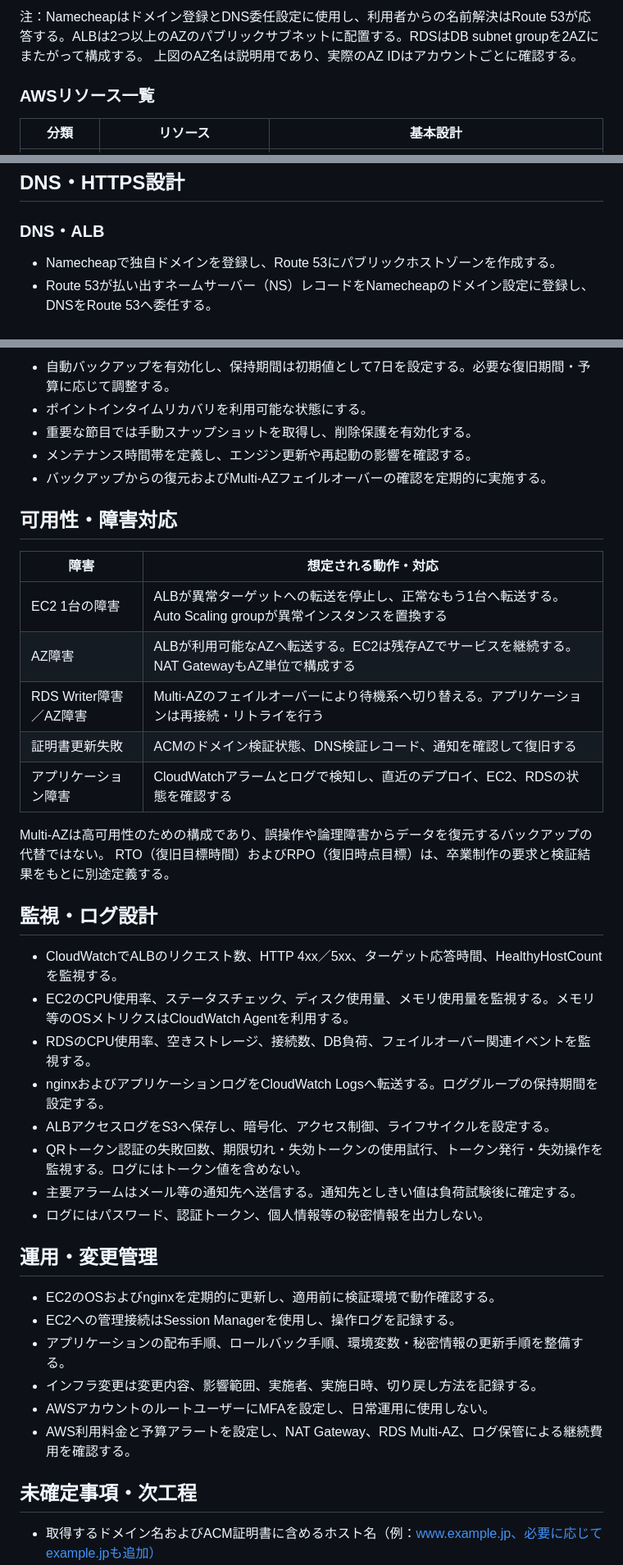
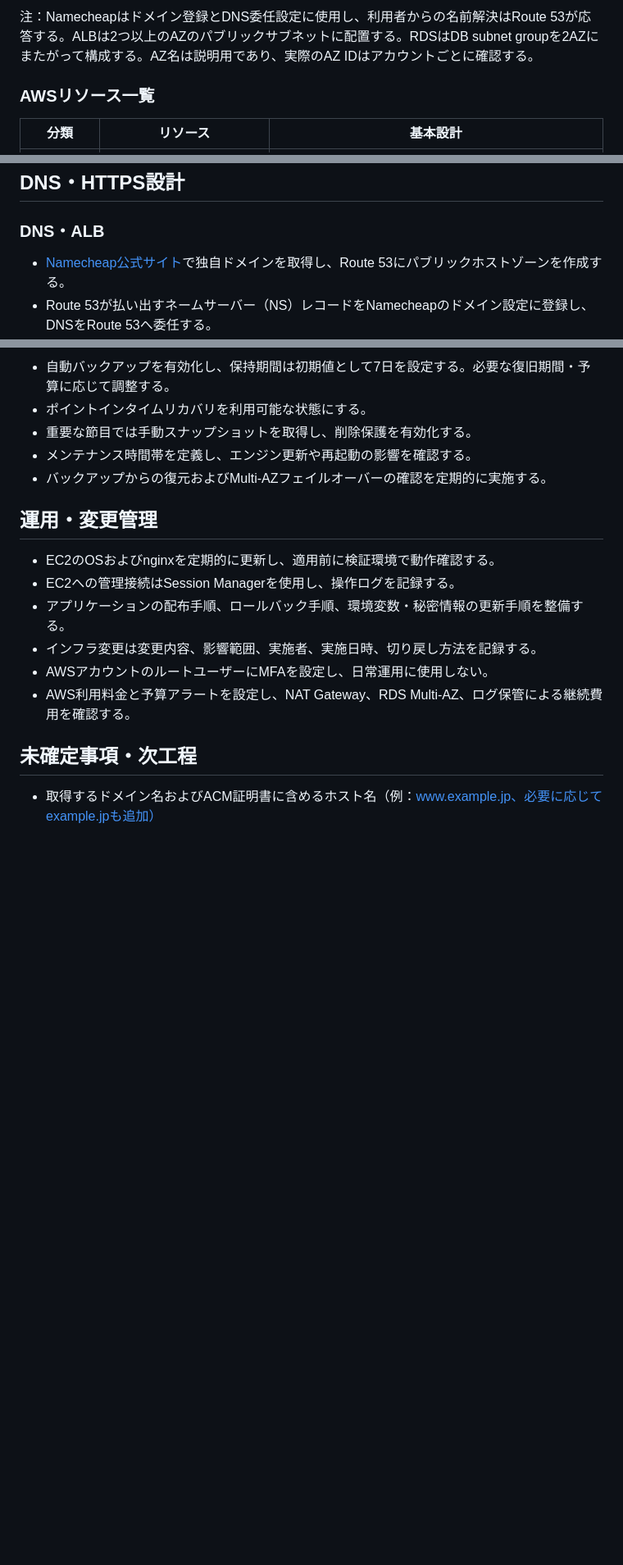
Before and after one commit to 25yc0102-png/sotsugyo-project, a Markdown page: インフラ基本設計.md, 3 parts joined by grey strips. Shown at 82% size. Drawn GitHub-style; blank space fills up the shorter version.

````diff
--- a/インフラ基本設計.md
+++ b/インフラ基本設計.md
@@ -72,7 +78,6 @@ EC2とRDSにパブリックIPアドレスは割り当てない。ALBは公開エ
 ```
 
-注：Namecheapはドメイン登録とDNS委任設定に使用し、利用者からの名前解決はRoute 53が応答する。ALBは2つ以上のAZのパブリックサブネットに配置する。RDSはDB subnet groupを2AZにまたがって構成する。
-     上図のAZ名は説明用であり、実際のAZ IDはアカウントごとに確認する。
+注：Namecheapはドメイン登録とDNS委任設定に使用し、利用者からの名前解決はRoute 53が応答する。ALBは2つ以上のAZのパブリックサブネットに配置する。RDSはDB subnet groupを2AZにまたがって構成する。AZ名は説明用であり、実際のAZ IDはアカウントごとに確認する。
 
 ### AWSリソース一覧
 
@@ -151,7 +156,7 @@ RDSはPublicly accessibleを無効にし、DBサブネットから外部へ到
 ## DNS・HTTPS設計
 
 ### DNS・ALB
-- Namecheapで独自ドメインを登録し、Route 53にパブリックホストゾーンを作成する。
+- [Namecheap公式サイト](https://www.namecheap.com/)で独自ドメインを取得し、Route 53にパブリックホストゾーンを作成する。
 - Route 53が払い出すネームサーバー（NS）レコードをNamecheapのドメイン設定に登録し、DNSをRoute 53へ委任する。
 - Route 53にALB宛てAliasレコードを作成し、独自ドメインからALBへ名前解決する。ALBのIPアドレスをAレコードへ固定登録しない。ALBのIPアドレスが変わってもAliasレコードで追従する。
 - ALBはinternet-facingとし、2AZのパブリックサブネットに配置する。
@@ -223,30 +228,6 @@ RDSはPublicly accessibleを無効にし、DBサブネットから外部へ到
 - メンテナンス時間帯を定義し、エンジン更新や再起動の影響を確認する。
 - バックアップからの復元およびMulti-AZフェイルオーバーの確認を定期的に実施する。
 
-## 可用性・障害対応
-
-| 障害 | 想定される動作・対応 |
-|---|---|
-| EC2 1台の障害 | ALBが異常ターゲットへの転送を停止し、正常なもう1台へ転送する。Auto Scaling groupが異常インスタンスを置換する |
-| AZ障害 | ALBが利用可能なAZへ転送する。EC2は残存AZでサービスを継続する。NAT GatewayもAZ単位で構成する |
-| RDS Writer障害／AZ障害 | Multi-AZのフェイルオーバーにより待機系へ切り替える。アプリケーションは再接続・リトライを行う |
-| 証明書更新失敗 | ACMのドメイン検証状態、DNS検証レコード、通知を確認して復旧する |
-| アプリケーション障害 | CloudWatchアラームとログで検知し、直近のデプロイ、EC2、RDSの状態を確認する |
-
-Multi-AZは高可用性のための構成であり、誤操作や論理障害からデータを復元するバックアップの代替ではない。
-RTO（復旧目標時間）およびRPO（復旧時点目標）は、卒業制作の要求と検証結果をもとに別途定義する。
-
-## 監視・ログ設計
-
-- CloudWatchでALBのリクエスト数、HTTP 4xx／5xx、ターゲット応答時間、HealthyHostCountを監視する。
-- EC2のCPU使用率、ステータスチェック、ディスク使用量、メモリ使用量を監視する。メモリ等のOSメトリクスはCloudWatch Agentを利用する。
-- RDSのCPU使用率、空きストレージ、接続数、DB負荷、フェイルオーバー関連イベントを監視する。
-- nginxおよびアプリケーションログをCloudWatch Logsへ転送する。ロググループの保持期間を設定する。
-- ALBアクセスログをS3へ保存し、暗号化、アクセス制御、ライフサイクルを設定する。
-- QRトークン認証の失敗回数、期限切れ・失効トークンの使用試行、トークン発行・失効操作を監視する。ログにはトークン値を含めない。
-- 主要アラームはメール等の通知先へ送信する。通知先としきい値は負荷試験後に確定する。
-- ログにはパスワード、認証トークン、個人情報等の秘密情報を出力しない。
-
 ## 運用・変更管理
 
 - EC2のOSおよびnginxを定期的に更新し、適用前に検証環境で動作確認する。
````
Also changed, not shown: other parts of インフラ基本設計.md (+38 -33 lines).
